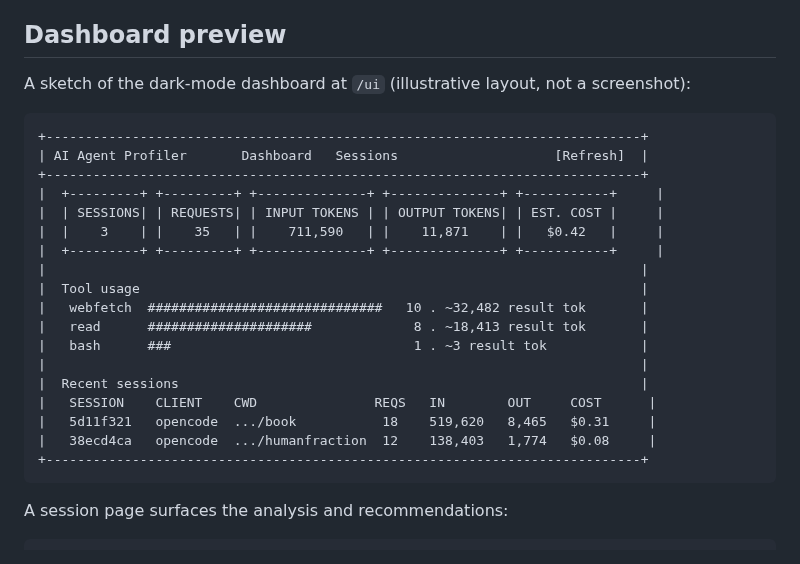
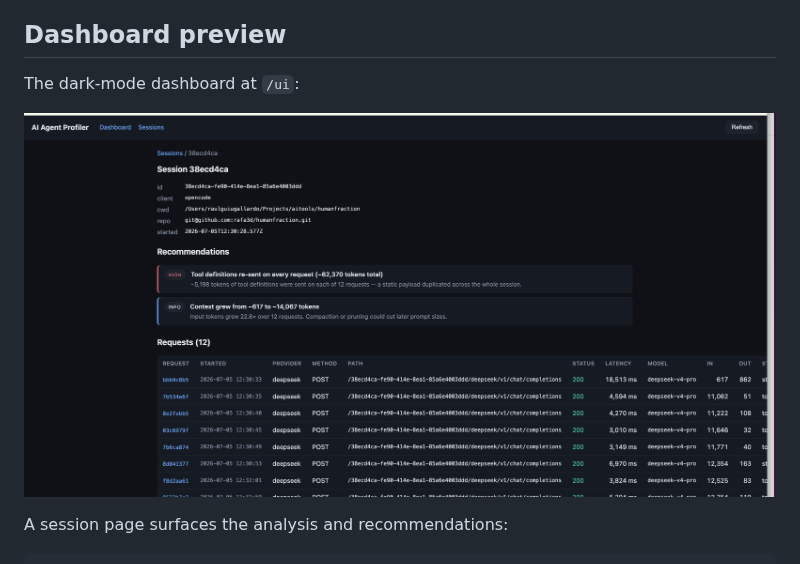
Before and after one commit to rguiu/ai-agent-profiler, a Markdown page: README.md, the part around the change. GitHub-like rendering; pictures changed too: docs/dashboard.png (added).

Commit message:
docs(readme): use real dashboard screenshot; fix(ui): full-width content
Replace the ASCII dashboard sketch with docs/dashboard.png and drop the
1100px max-width cap on main so content aligns flush under the header.

````diff
--- a/README.md
+++ b/README.md
@@ -29,28 +29,9 @@ Planned:
 
 ## Dashboard preview
 
-A sketch of the dark-mode dashboard at `/ui` (illustrative layout, not a screenshot):
+The dark-mode dashboard at `/ui`:
 
-```
-+----------------------------------------------------------------------------+
-| AI Agent Profiler       Dashboard   Sessions                    [Refresh]  |
-+----------------------------------------------------------------------------+
-|  +---------+ +---------+ +--------------+ +--------------+ +-----------+     |
-|  | SESSIONS| | REQUESTS| | INPUT TOKENS | | OUTPUT TOKENS| | EST. COST |     |
-|  |    3    | |    35   | |    711,590   | |    11,871    | |   $0.42   |     |
-|  +---------+ +---------+ +--------------+ +--------------+ +-----------+     |
-|                                                                            |
-|  Tool usage                                                                |
-|   webfetch  ##############################   10 . ~32,482 result tok       |
-|   read      #####################             8 . ~18,413 result tok       |
-|   bash      ###                               1 . ~3 result tok            |
-|                                                                            |
-|  Recent sessions                                                           |
-|   SESSION    CLIENT    CWD               REQS   IN        OUT     COST      |
-|   5d11f321   opencode  .../book           18    519,620   8,465   $0.31     |
-|   38ecd4ca   opencode  .../humanfraction  12    138,403   1,774   $0.08     |
-+----------------------------------------------------------------------------+
-```
+![AI Agent Profiler dashboard](docs/dashboard.png)
 
 A session page surfaces the analysis and recommendations:
 
````
Also changed, not shown: 1 other file.
